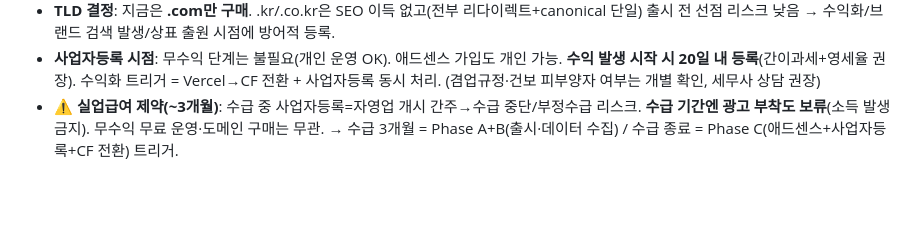
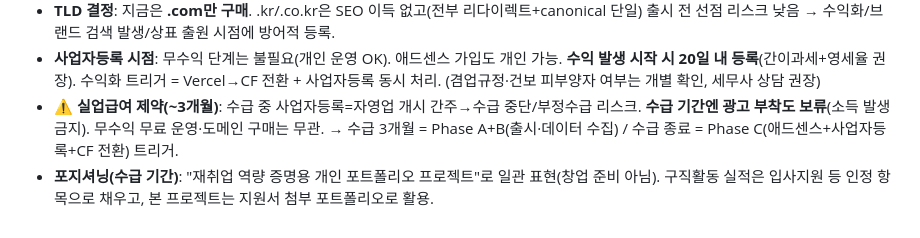
Before and after one commit to budlove-billy/typing, a Markdown page: 서비스-전략-검토.md, the part around the change. GitHub-like rendering; blank space fills up the shorter version.

Commit message:
docs: 수급 기간 포지셔닝 — 재취업 포트폴리오 프로젝트로 일관 표현
Co-Authored-By: Claude Opus 4.8 <noreply@anthropic.com>

```diff
--- a/서비스-전략-검토.md
+++ b/서비스-전략-검토.md
@@ -146,3 +146,5 @@
   수익화 트리거 = Vercel→CF 전환 + 사업자등록 동시 처리. (겸업규정·건보 피부양자 여부는 개별 확인, 세무사 상담 권장)
 - **⚠️ 실업급여 제약(~3개월)**: 수급 중 사업자등록=자영업 개시 간주→수급 중단/부정수급 리스크. **수급 기간엔 광고 부착도 보류**(소득 발생 금지).
   무수익 무료 운영·도메인 구매는 무관. → 수급 3개월 = Phase A+B(출시·데이터 수집) / 수급 종료 = Phase C(애드센스+사업자등록+CF 전환) 트리거.
+- **포지셔닝(수급 기간)**: "재취업 역량 증명용 개인 포트폴리오 프로젝트"로 일관 표현(창업 준비 아님).
+  구직활동 실적은 입사지원 등 인정 항목으로 채우고, 본 프로젝트는 지원서 첨부 포트폴리오로 활용.
```
